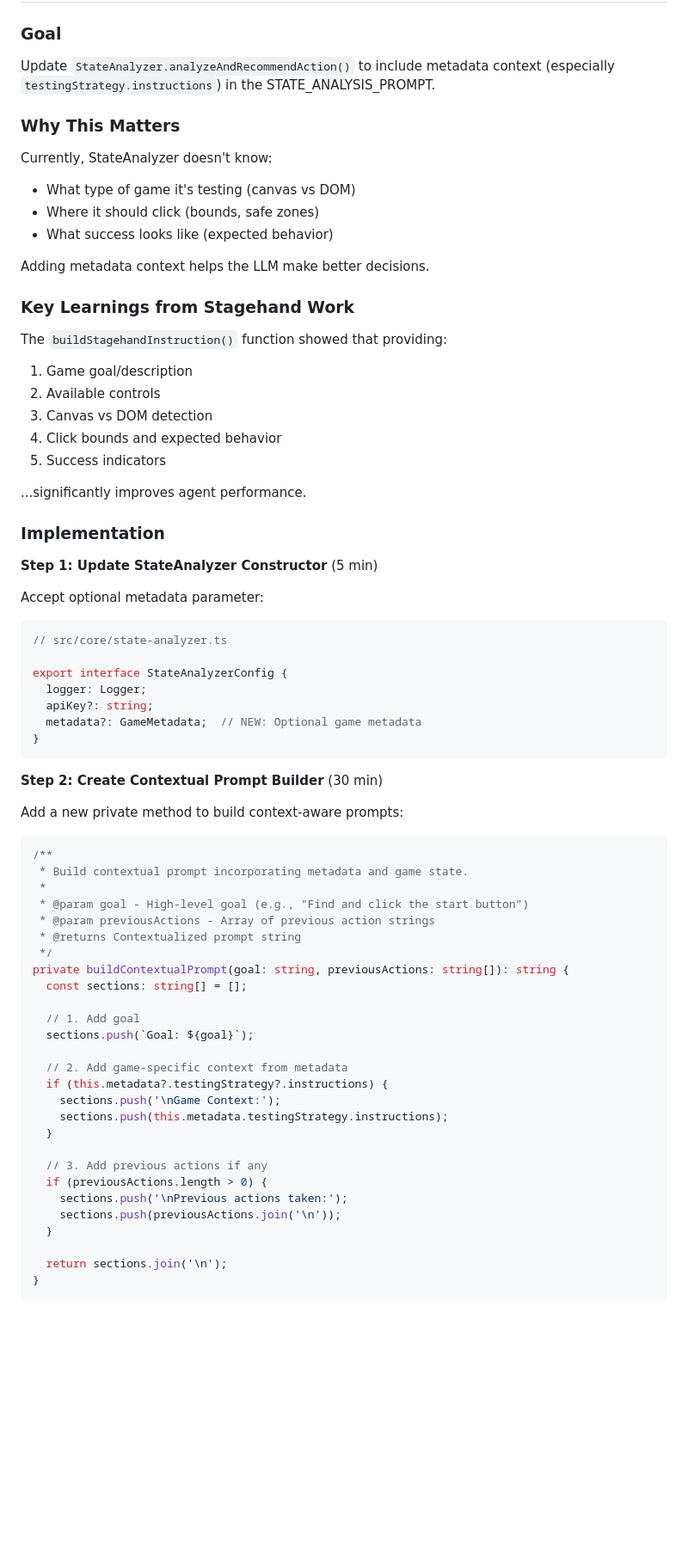
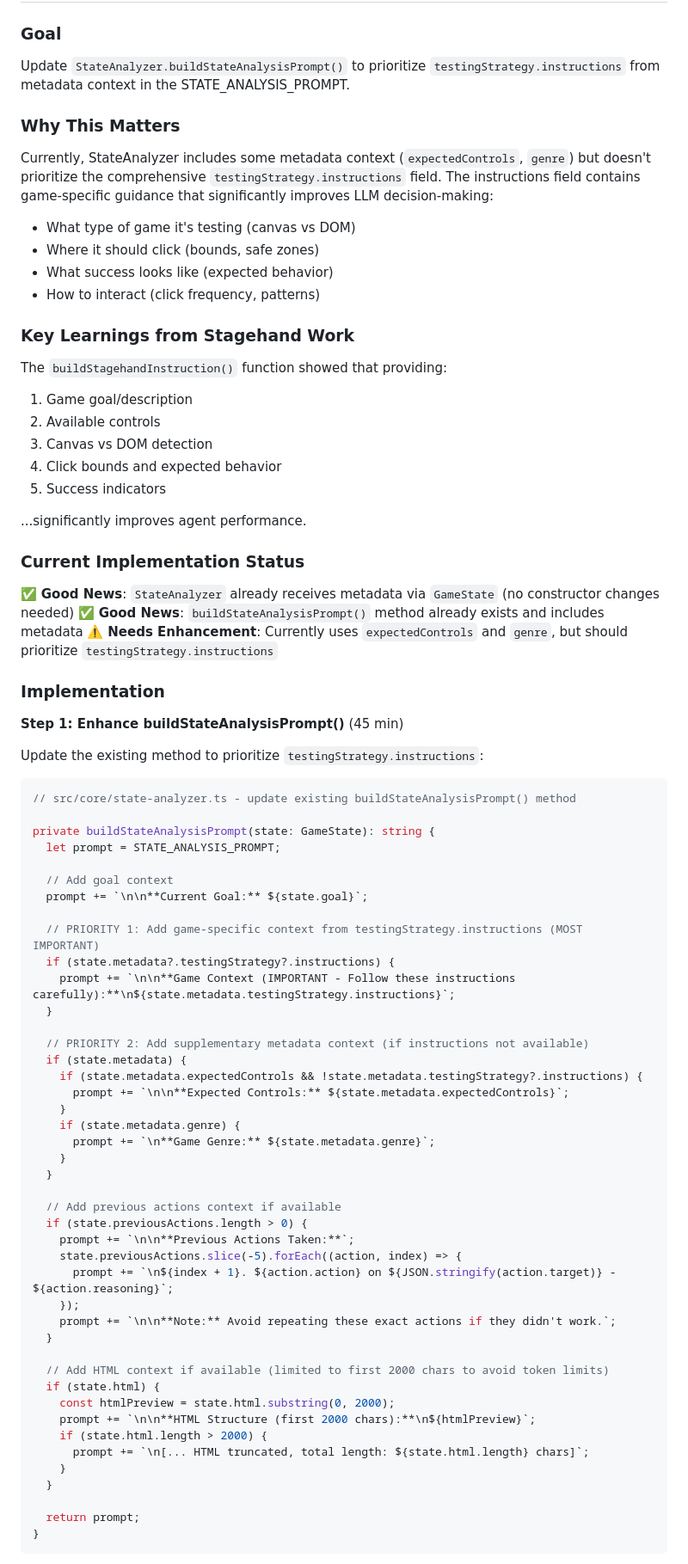
Before and after one commit to nosenfield/dreamup, a Markdown page: _docs/adaptive-agent-enhancement-tasks.md, the part around one of its changes. Shown at 86% size. Rendered like a GitHub page; blank space fills up the shorter version.

````diff
--- a/_docs/adaptive-agent-enhancement-tasks.md
+++ b/_docs/adaptive-agent-enhancement-tasks.md
@@ -97,15 +97,14 @@ The Stagehand Agent instruction builder (`buildStagehandInstruction`) taught us
 ## T2: Enhance StateAnalyzer Prompts with Metadata Context (2 hours)
 
 ### Goal
-Update `StateAnalyzer.analyzeAndRecommendAction()` to include metadata context (especially `testingStrategy.instructions`) in the STATE_ANALYSIS_PROMPT.
+Update `StateAnalyzer.buildStateAnalysisPrompt()` to prioritize `testingStrategy.instructions` from metadata context in the STATE_ANALYSIS_PROMPT.
 
 ### Why This Matters
-Currently, StateAnalyzer doesn't know:
+Currently, StateAnalyzer includes some metadata context (`expectedControls`, `genre`) but doesn't prioritize the comprehensive `testingStrategy.instructions` field. The instructions field contains game-specific guidance that significantly improves LLM decision-making:
 - What type of game it's testing (canvas vs DOM)
 - Where it should click (bounds, safe zones)
 - What success looks like (expected behavior)
-
-Adding metadata context helps the LLM make better decisions.
+- How to interact (click frequency, patterns)
 
 ### Key Learnings from Stagehand Work
 The `buildStagehandInstruction()` function showed that providing:
@@ -117,53 +116,60 @@ The `buildStagehandInstruction()` function showed that providing:
 
 ...significantly improves agent performance.
 
+### Current Implementation Status
+✅ **Good News**: `StateAnalyzer` already receives metadata via `GameState` (no constructor changes needed)
+✅ **Good News**: `buildStateAnalysisPrompt()` method already exists and includes metadata
+⚠️ **Needs Enhancement**: Currently uses `expectedControls` and `genre`, but should prioritize `testingStrategy.instructions`
+
 ### Implementation
 
-**Step 1: Update StateAnalyzer Constructor** (5 min)
+**Step 1: Enhance buildStateAnalysisPrompt()** (45 min)
 
-Accept optional metadata parameter:
+Update the existing method to prioritize `testingStrategy.instructions`:
 
 ```typescript
-// src/core/state-analyzer.ts
+// src/core/state-analyzer.ts - update existing buildStateAnalysisPrompt() method
 
-export interface StateAnalyzerConfig {
-  logger: Logger;
-  apiKey?: string;
-  metadata?: GameMetadata;  // NEW: Optional game metadata
+private buildStateAnalysisPrompt(state: GameState): string {
+  let prompt = STATE_ANALYSIS_PROMPT;
+
+  // Add goal context
+  prompt += `\n\n**Current Goal:** ${state.goal}`;
+
+  // PRIORITY 1: Add game-specific context from testingStrategy.instructions (MOST IMPORTANT)
+  if (state.metadata?.testingStrategy?.instructions) {
+    prompt += `\n\n**Game Context (IMPORTANT - Follow these instructions carefully):**\n${state.metadata.testingStrategy.instructions}`;
+  }
+
+  // PRIORITY 2: Add supplementary metadata context (if instructions not available)
+  if (state.metadata) {
+    if (state.metadata.expectedControls && !state.metadata.testingStrategy?.instructions) {
+      prompt += `\n\n**Expected Controls:** ${state.metadata.expectedControls}`;
+    }
+    if (state.metadata.genre) {
+      prompt += `\n**Game Genre:** ${state.metadata.genre}`;
+    }
+  }
+
+  // Add previous actions context if available
+  if (state.previousActions.length > 0) {
+    prompt += `\n\n**Previous Actions Taken:**`;
+    state.previousActions.slice(-5).forEach((action, index) => {
+      prompt += `\n${index + 1}. ${action.action} on ${JSON.stringify(action.target)} - ${action.reasoning}`;
+    });
+    prompt += `\n\n**Note:** Avoid repeating these exact actions if they didn't work.`;
+  }
+
+  // Add HTML context if available (limited to first 2000 chars to avoid token limits)
+  if (state.html) {
+    const htmlPreview = state.html.substring(0, 2000);
+    prompt += `\n\n**HTML Structure (first 2000 chars):**\n${htmlPreview}`;
+    if (state.html.length > 2000) {
+      prompt += `\n[... HTML truncated, total length: ${state.html.length} chars]`;
+    }
+  }
+
+  return prompt;
 }
 ```
 
-**Step 2: Create Contextual Prompt Builder** (30 min)
-
-Add a new private method to build context-aware prompts:
-
-```typescript
-/**
- * Build contextual prompt incorporating metadata and game state.
- *
- * @param goal - High-level goal (e.g., "Find and click the start button")
- * @param previousActions - Array of previous action strings
- * @returns Contextualized prompt string
- */
-private buildContextualPrompt(goal: string, previousActions: string[]): string {
-  const sections: string[] = [];
-
-  // 1. Add goal
-  sections.push(`Goal: ${goal}`);
-
-  // 2. Add game-specific context from metadata
-  if (this.metadata?.testingStrategy?.instructions) {
-    sections.push('\nGame Context:');
-    sections.push(this.metadata.testingStrategy.instructions);
-  }
-
-  // 3. Add previous actions if any
-  if (previousActions.length > 0) {
-    sections.push('\nPrevious actions taken:');
-    sections.push(previousActions.join('\n'));
-  }
-
-  return sections.join('\n');
-}
-```
-
````
Also changed, not shown: other parts of _docs/adaptive-agent-enhancement-tasks.md (+81 -125 lines).
